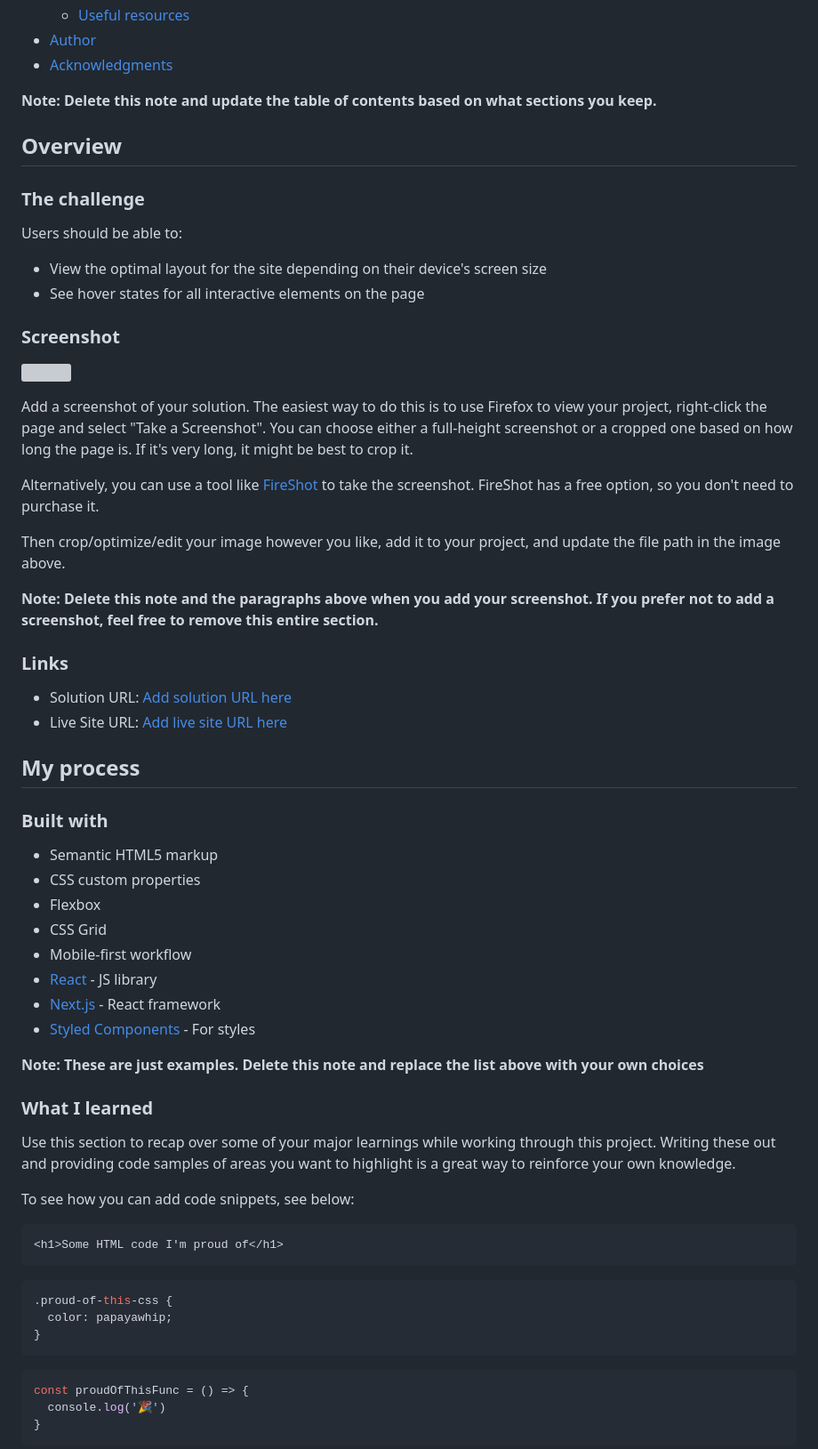
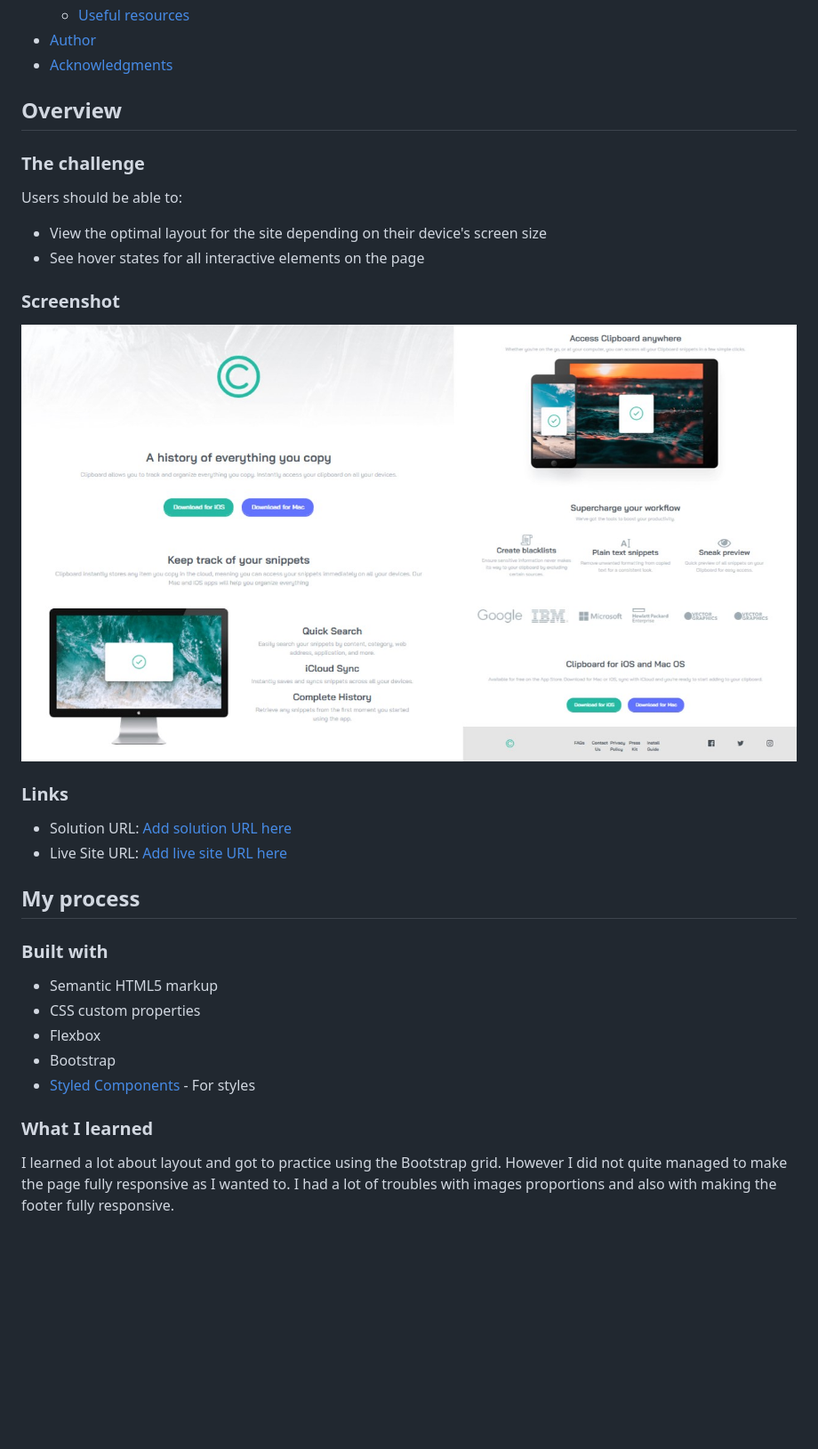
Before and after one commit to Lilitr09/Clipboard-Landing-Page, a Markdown page: README-template.md, the part around the change printed below. Shown: that part at 89% size. Rendered like a GitHub page; pictures changed too: Screenshot.jpg (added); blank space fills up the shorter version; grey boxes are pictures that could not be loaded.

````diff
--- a/README-template.md
+++ b/README-template.md
@@ -16,7 +16,6 @@ This is a solution to the [Clipboard landing page challenge on Frontend Mentor](
 - [Author](#author)
 - [Acknowledgments](#acknowledgments)
 
-**Note: Delete this note and update the table of contents based on what sections you keep.**
 
 ## Overview
 
@@ -29,15 +28,9 @@ Users should be able to:
 
 ### Screenshot
 
-![](./screenshot.jpg)
+![](./Screenshot.jpg)
 
-Add a screenshot of your solution. The easiest way to do this is to use Firefox to view your project, right-click the page and select "Take a Screenshot". You can choose either a full-height screenshot or a cropped one based on how long the page is. If it's very long, it might be best to crop it.
 
-Alternatively, you can use a tool like [FireShot](https://getfireshot.com/) to take the screenshot. FireShot has a free option, so you don't need to purchase it.
-
-Then crop/optimize/edit your image however you like, add it to your project, and update the file path in the image above.
-
-**Note: Delete this note and the paragraphs above when you add your screenshot. If you prefer not to add a screenshot, feel free to remove this entire section.**
 
 ### Links
 
@@ -51,31 +44,12 @@ Then crop/optimize/edit your image however you like, add it to your project, and
 - Semantic HTML5 markup
 - CSS custom properties
 - Flexbox
-- CSS Grid
-- Mobile-first workflow
-- [React](https://reactjs.org/) - JS library
-- [Next.js](https://nextjs.org/) - React framework
-- [Styled Components](https://styled-components.com/) - For styles
+- Bootstrap
+- [Styled Components](https://uiverse.io/) - For styles
 
-**Note: These are just examples. Delete this note and replace the list above with your own choices**
 
 ### What I learned
 
-Use this section to recap over some of your major learnings while working through this project. Writing these out and providing code samples of areas you want to highlight is a great way to reinforce your own knowledge.
+I learned a lot about layout and got to practice using the Bootstrap grid. However I did not quite managed to make the page fully responsive as I wanted to. I had a lot of troubles with images proportions and also with making the footer fully responsive.
 
-To see how you can add code snippets, see below:
 
-```html
-<h1>Some HTML code I'm proud of</h1>
-```
-```css
-.proud-of-this-css {
-  color: papayawhip;
-}
-```
-```js
-const proudOfThisFunc = () => {
-  console.log('🎉')
-}
-```
-
````
Also changed, not shown: other parts of README-template.md (+1 -27 lines), README.md (deleted, +0 -92 lines).
